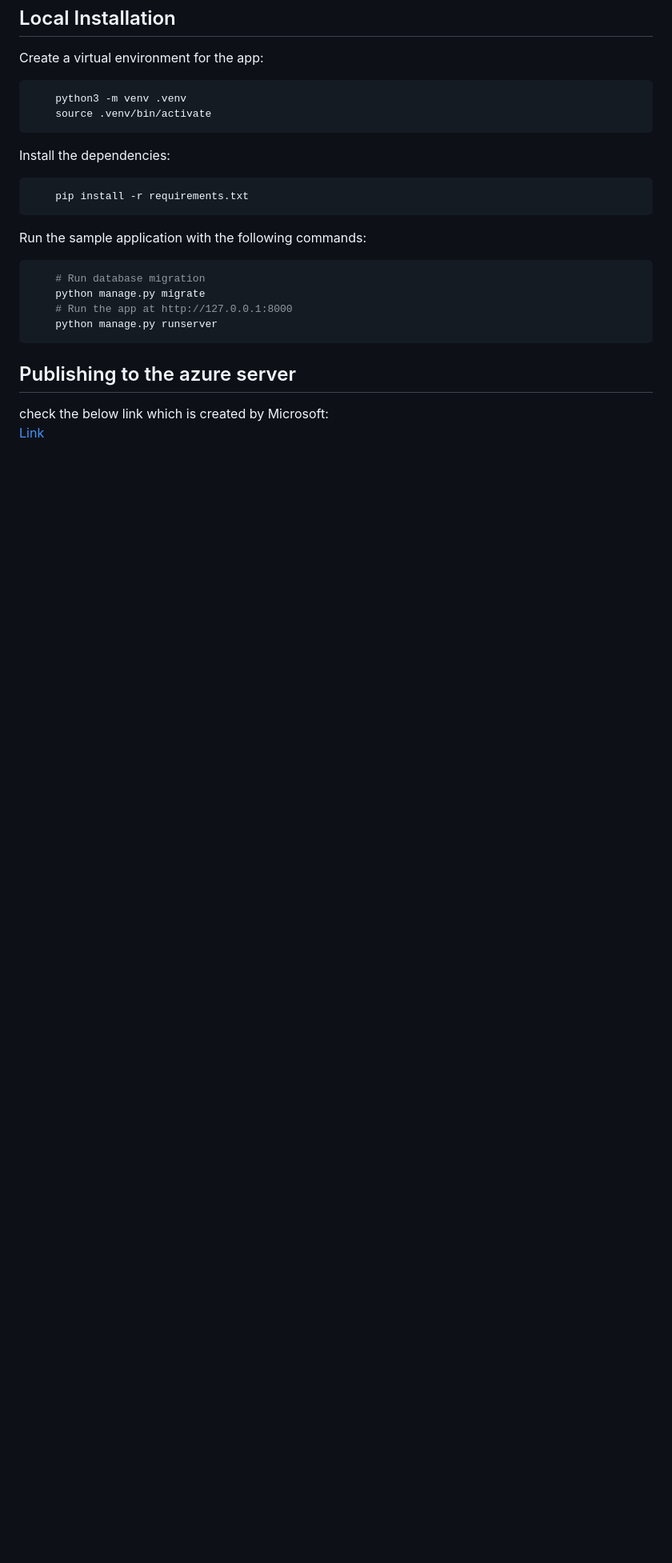
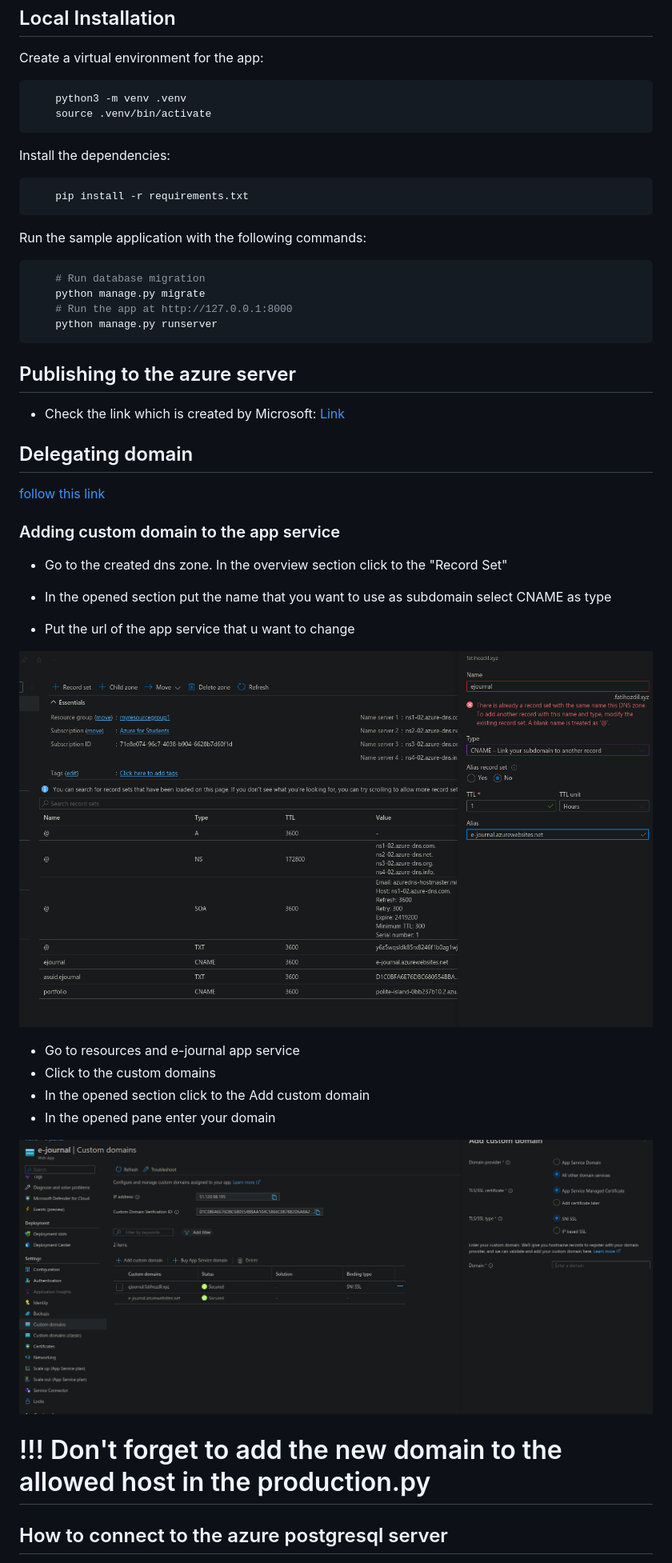
Before and after one commit to fatihozdil/e-journal, a Markdown page: README.md, the part around the change printed below. Shown: that part at 80% size. Rendered like a GitHub page; pictures changed too: mdAssets/Screenshot from 2023-02-04 02-30-16.png (added), mdAssets/Screenshot from 2023-02-04 02-37-19.png (added); blank space fills up the shorter version.

```diff
--- a/README.md
+++ b/README.md
@@ -35,5 +35,31 @@ Run the sample application with the following commands:
 
 ## Publishing to the azure server
 
-check the below link which is created by Microsoft:
-[Link](https://learn.microsoft.com/en-us/azure/app-service/tutorial-python-postgresql-app?tabs=django%2Cmac-linux)
+- Check the link which is created by Microsoft: [Link](https://learn.microsoft.com/en-us/azure/app-service/tutorial-python-postgresql-app?tabs=django%2Cmac-linux)
+
+## Delegating domain
+
+[follow this link](https://learn.microsoft.com/en-us/azure/dns/dns-delegate-domain-azure-dns)
+
+### Adding custom domain to the app service
+
+- Go to the created dns zone. In the overview section click to the "Record Set"
+
+- In the opened section put the name that you want to use as subdomain
+select CNAME as type
+- Put the url of the app service that u want to change
+
+![](./mdAssets/Screenshot%20from%202023-02-04%2002-30-16.png)
+
+- Go to resources and e-journal app service
+- Click to the custom domains
+- In the opened section click to the Add custom domain
+- In the opened pane enter your domain
+
+
+![](./mdAssets/Screenshot%20from%202023-02-04%2002-37-19.png)
+
+# !!! Don't forget to add the new domain to the allowed host in the production.py
+
+## How to connect to the azure postgresql server
+
```
Also changed, not shown: other parts of README.md (+20 -0 lines).
